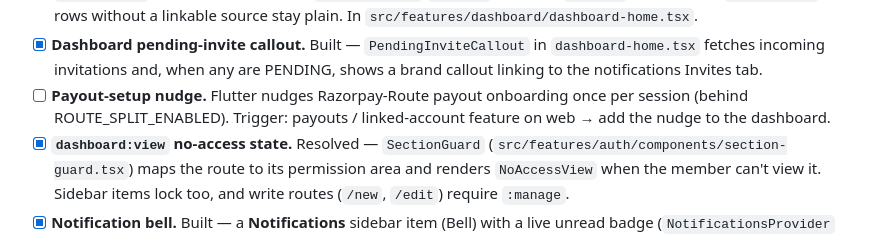
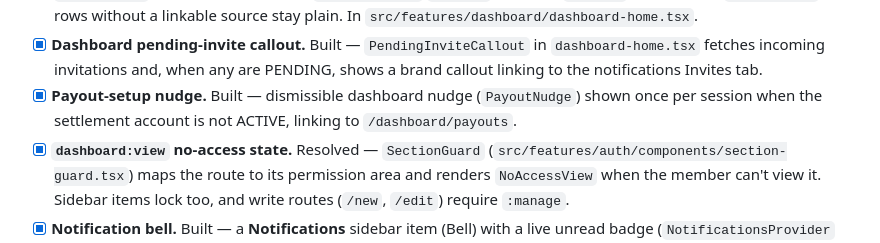
Before and after one commit to TrendySloth1001/shopxy, a Markdown page: merchant-web/PENDING.md, the part around the change. Drawn GitHub-style.

Commit message:
docs(merchant-web): tick payout nudge; note KYC native-by-design + custom-field polish deferred

```diff
--- a/merchant-web/PENDING.md
+++ b/merchant-web/PENDING.md
@@ -25,9 +25,9 @@ this should be revisited.
 - [x] **Dashboard pending-invite callout.** Built — `PendingInviteCallout` in
   `dashboard-home.tsx` fetches incoming invitations and, when any are PENDING,
   shows a brand callout linking to the notifications Invites tab.
-- [ ] **Payout-setup nudge.** Flutter nudges Razorpay-Route payout onboarding
-  once per session (behind ROUTE_SPLIT_ENABLED). Trigger: payouts / linked-account
-  feature on web → add the nudge to the dashboard.
+- [x] **Payout-setup nudge.** Built — dismissible dashboard nudge (`PayoutNudge`)
+  shown once per session when the settlement account is not ACTIVE, linking to
+  `/dashboard/payouts`.
 - [x] **`dashboard:view` no-access state.** Resolved — `SectionGuard`
   (`src/features/auth/components/section-guard.tsx`) maps the route to its
   permission area and renders `NoAccessView` when the member can't view it.
```
